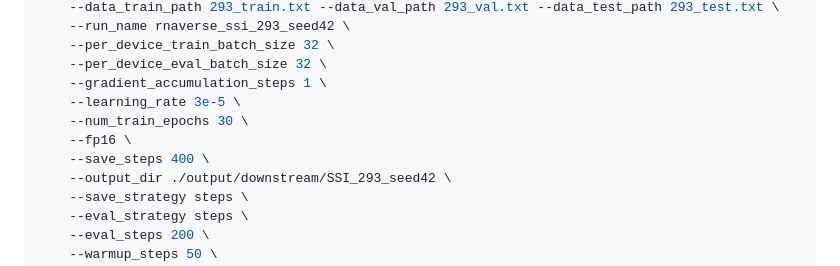
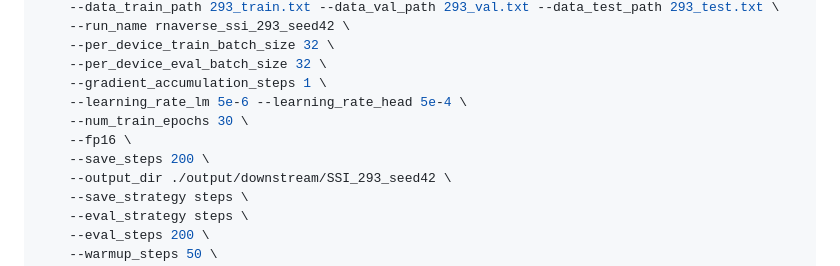
Before and after one commit to Chiyasa/RNAverse, a Markdown page: README.md, the part around the change. GitHub-like rendering.

```diff
--- a/README.md
+++ b/README.md
@@ -217,10 +217,10 @@ python3 ./benchmarks/multimodal/train_ssi.py \
     --per_device_train_batch_size 32 \
     --per_device_eval_batch_size 32 \
     --gradient_accumulation_steps 1 \
-    --learning_rate 3e-5 \
+    --learning_rate_lm 5e-6 --learning_rate_head 5e-4 \
     --num_train_epochs 30 \
     --fp16 \
-    --save_steps 400 \
+    --save_steps 200 \
     --output_dir ./output/downstream/SSI_293_seed42 \
     --save_strategy steps \
     --eval_strategy steps \
```
Also changed, not shown: figs/demo1.png (added), figs/demo2.png (added).
